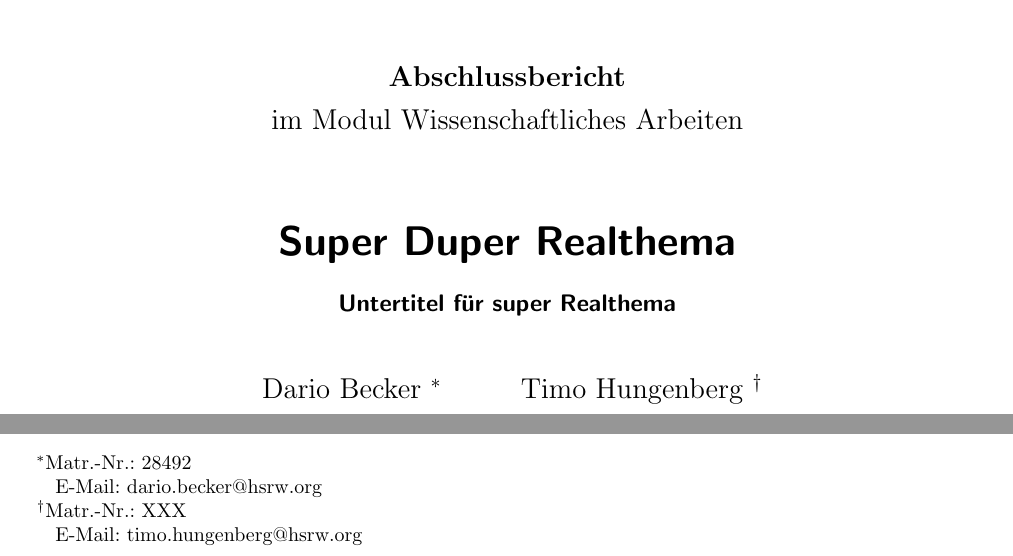
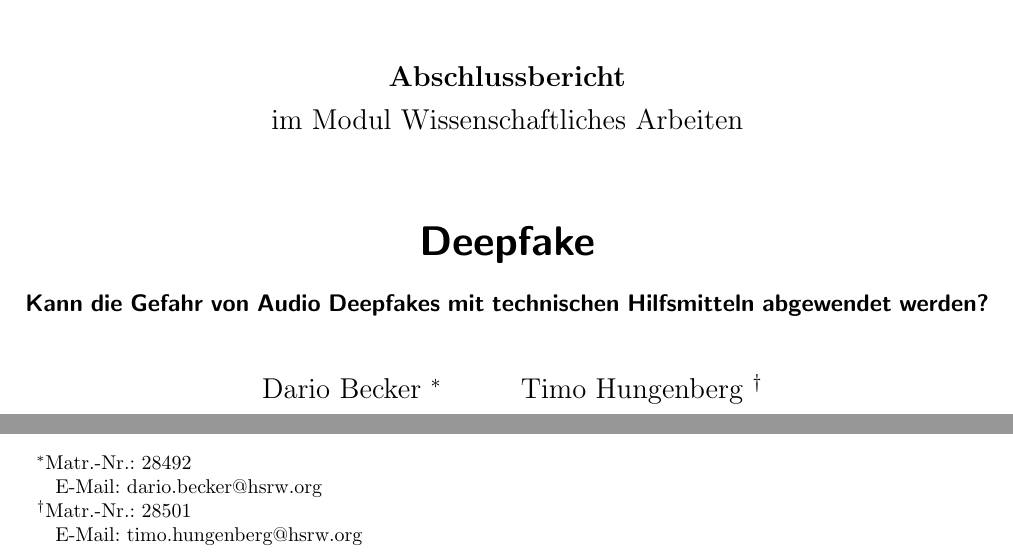
Before and after one commit to EwaldKugel/WissenschaftlichesArbeiten, a LaTeX document (Projektarbeit/Projektarbeit.tex, which reads Projektarbeit/Titelblatt/Titelblatt2.tex): two parts of page 1 of 12, joined at a grey line, cut so that both start at the same text. Compiled offline with pdfLaTeX.

Commit message:
Aktualisiere Titelblatt

```diff
--- a/Projektarbeit/Titelblatt/Titelblatt2.tex
+++ b/Projektarbeit/Titelblatt/Titelblatt2.tex
@@ -11,10 +11,9 @@ Abschlussbericht\\
 im Modul Wissenschaftliches Arbeiten\\
 }
 
-\title{Super Duper Realthema}
+\title{Deepfake}
 
-\subtitle{Untertitel für super Realthema}
-%TODO Timo: Matrikelnummer eintragen
+\subtitle{Kann die Gefahr von Audio Deepfakes mit technischen Hilfsmitteln abgewendet werden?}
 \author{
 Dario Becker
 \thanks{
@@ -22,7 +21,7 @@ Dario Becker
 E-Mail: dario.becker@hsrw.org}
 \and Timo Hungenberg
 \thanks{
-Matr.-Nr.: XXX\\
+Matr.-Nr.: 28501\\
 E-Mail: timo.hungenberg@hsrw.org}
 }
 
```
